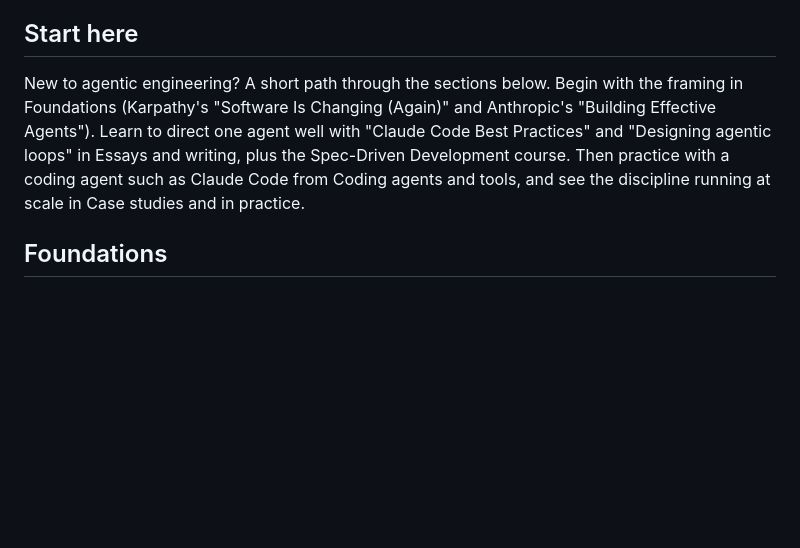
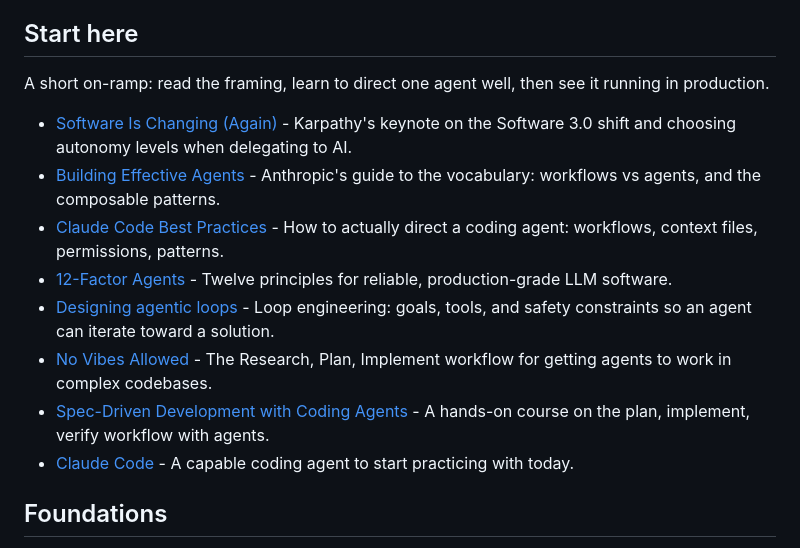
Before and after one commit to fatihkc/awesome-agentic-engineering, a Markdown page: README.md, the part around the change. Drawn GitHub-style; blank space fills up the shorter version.

Commit message:
Restore clickable Start here on-ramp
Prioritize reader UX over strict awesome-lint compliance (the sindresorhus/awesome submission is deprioritized: the exact slot is contested by jordimas PR 4286, and a brand-new list would be declined on maturity). Reintroduces intentional duplicate links in Start here.

Co-Authored-By: Claude Opus 4.8 (1M context) <noreply@anthropic.com>

```diff
--- a/README.md
+++ b/README.md
@@ -23,11 +23,15 @@ engineering practice rather than hype. Contributions are welcome.
 - [Communities](#communities)
 
 ## Start here
-New to agentic engineering? A short path through the sections below. Begin with the framing in Foundations
-(Karpathy's "Software Is Changing (Again)" and Anthropic's "Building Effective Agents"). Learn to direct one
-agent well with "Claude Code Best Practices" and "Designing agentic loops" in Essays and writing, plus the
-Spec-Driven Development course. Then practice with a coding agent such as Claude Code from Coding agents and
-tools, and see the discipline running at scale in Case studies and in practice.
+A short on-ramp: read the framing, learn to direct one agent well, then see it running in production.
+- [Software Is Changing (Again)](https://www.youtube.com/watch?v=LCEmiRjPEtQ) - Karpathy's keynote on the Software 3.0 shift and choosing autonomy levels when delegating to AI.
+- [Building Effective Agents](https://www.anthropic.com/research/building-effective-agents) - Anthropic's guide to the vocabulary: workflows vs agents, and the composable patterns.
+- [Claude Code Best Practices](https://www.anthropic.com/engineering/claude-code-best-practices) - How to actually direct a coding agent: workflows, context files, permissions, patterns.
+- [12-Factor Agents](https://github.com/humanlayer/12-factor-agents) - Twelve principles for reliable, production-grade LLM software.
+- [Designing agentic loops](https://simonwillison.net/2025/Sep/30/designing-agentic-loops/) - Loop engineering: goals, tools, and safety constraints so an agent can iterate toward a solution.
+- [No Vibes Allowed](https://www.youtube.com/watch?v=rmvDxxNubIg) - The Research, Plan, Implement workflow for getting agents to work in complex codebases.
+- [Spec-Driven Development with Coding Agents](https://www.deeplearning.ai/courses/spec-driven-development-with-coding-agents) - A hands-on course on the plan, implement, verify workflow with agents.
+- [Claude Code](https://claude.com/product/claude-code) - A capable coding agent to start practicing with today.
 
 ## Foundations
 A small set of the seminal work underneath agentic coding. Background, not the whole research pile.
```
